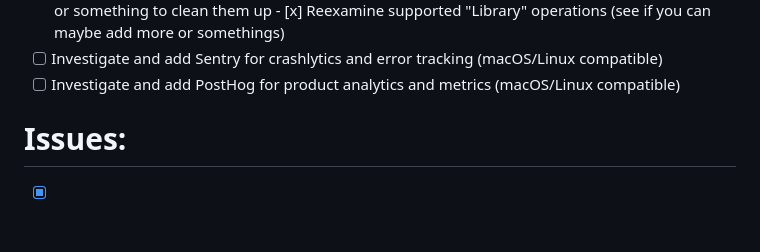
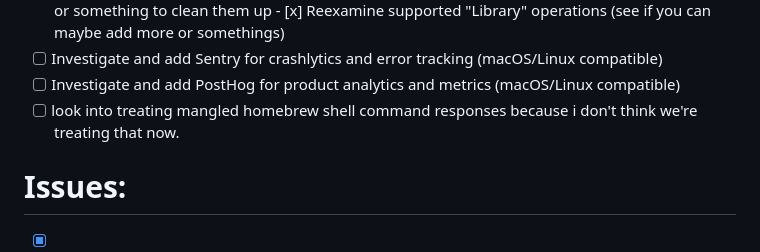
Before and after one commit to Markaleth/bartender, a Markdown page: TODO.md, the part around the change. Rendered like a GitHub page; blank space fills up the shorter version.

Commit message:
updated todo

```diff
--- a/TODO.md
+++ b/TODO.md
@@ -45,6 +45,7 @@
       substate or something to clean them up - [x] Reexamine supported "Library" operations (see if you can maybe add more or somethings)
 - [ ] Investigate and add Sentry for crashlytics and error tracking (macOS/Linux compatible)
 - [ ] Investigate and add PostHog for product analytics and metrics (macOS/Linux compatible)
+- [ ] look into treating mangled homebrew shell command responses because i don't think we're treating that now.
 
 # Issues:
 
```
